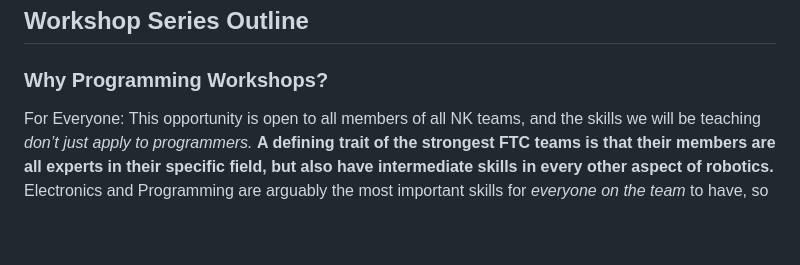
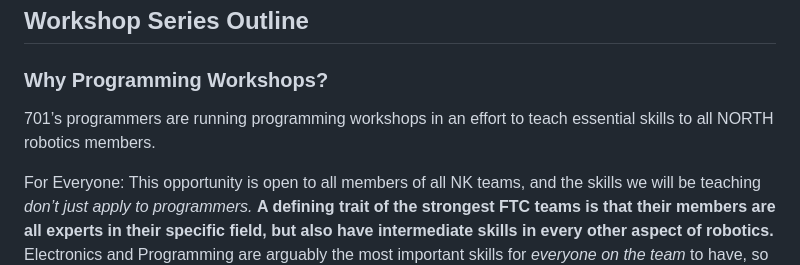
Before and after one commit to gonksquad/legacy, a Markdown page: index.md, the part around the change. Drawn GitHub-style; blank space fills up the shorter version.

Commit message:
Update index.md edit the why

```diff
--- a/index.md
+++ b/index.md
@@ -14,6 +14,8 @@
 
 ## Workshop Series Outline
 ### Why Programming Workshops?
+701’s programmers are running programming workshops in an effort to teach essential skills to all NORTH robotics members.
+
 For Everyone: This opportunity is open to all members of all NK teams, and the skills we will be teaching *don’t just apply to programmers.* **A defining trait of the strongest FTC teams is that their members are all experts in their specific field, but also have intermediate skills in every other aspect of robotics.** Electronics and Programming are arguably the most important skills for *everyone on the team* to have, so we encourage everyone to browse our next five weeks of offerings and pick something that interests you. In particular, we would strongly recommend that as a baseline, **at least two people on each team register for our Intro Part I Workshop**.
 
 Our workshop series has four parts, spanning the last week of September and the first three weeks of October. Each part will take place during a Tuesday or Thursday meeting. **Plan for these workshops to span the entire meeting.**
```
